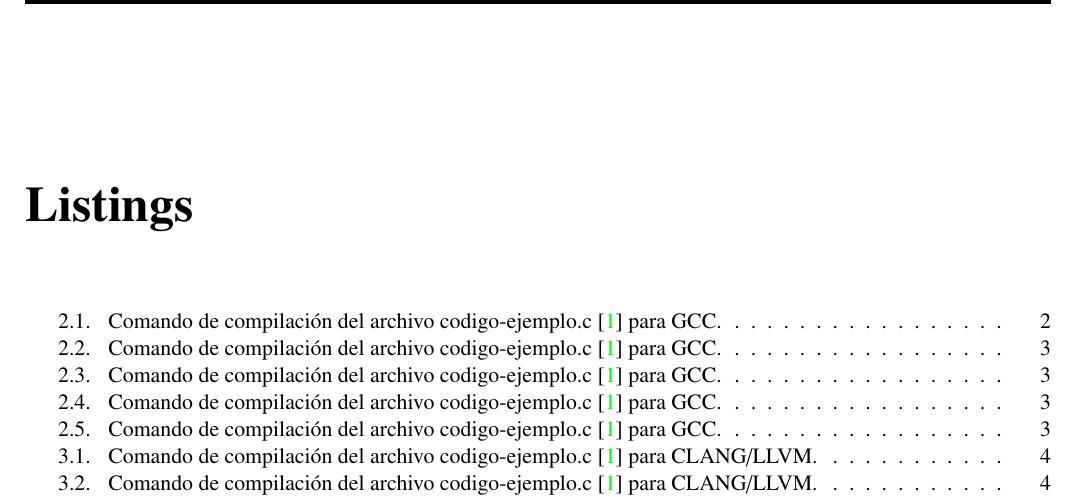
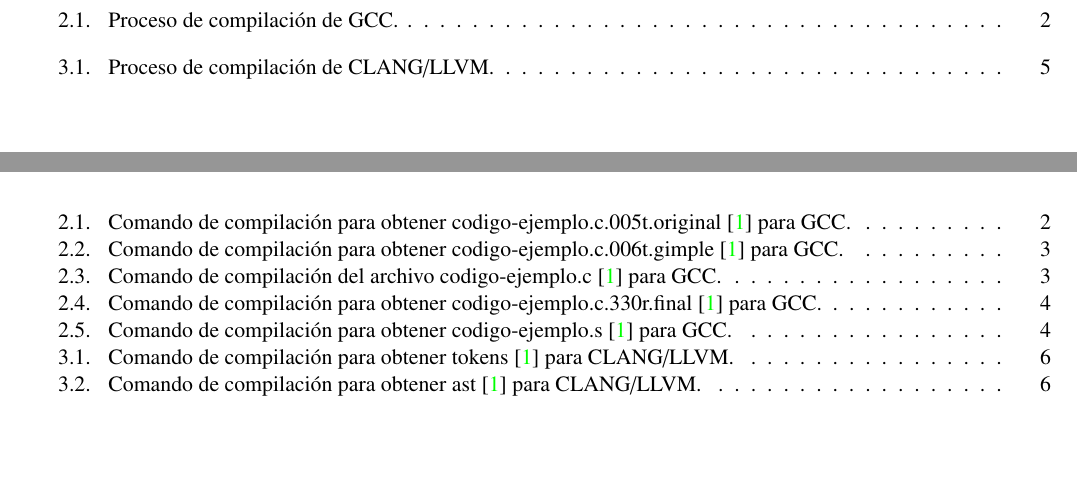
Before and after one commit to jukkanghost2/compiladores-optativa, a LaTeX book (informe-compiladores.tex, which reads code/clang-llvm.tex, code/gcc.tex): part of page 5 of 16 before the commit and two parts of pages 4 and 5 of 17 after it, the two joined at a grey line, cut at the place of the change, the shorter picture padded with empty space. The pictures show the PDF file informe-compiladores.pdf that the author committed with the source.

Commit message:
imagenes y correcciones

```diff
--- a/code/clang-llvm.tex
+++ b/code/clang-llvm.tex
@@ -9,6 +9,16 @@ El \emph{Backend} genera código máquina al mapear la IR al conjunto de instruc
 hardware de destino. La herramienta backend de LLVM es llc.
 Genera código máquina a partir del IR de LLVM en tres fases: selección de instrucciones,
 asignación de registros y programación de la instrucción.
+
+\begin{figure}[ht]
+    \begingroup
+        \centering
+            \includegraphics[width=1\textwidth,height=1\textheight,keepaspectratio]{clang process}
+            \caption{Proceso de compilación de CLANG/LLVM.}
+            \label{fig:clang process}
+        \par
+    \endgroup
+\end{figure}
 
 \section{Analizador lexico y sintactico}
 
@@ -27,10 +37,10 @@ Después de analizar la gramática de la secuencia de \emph{tokens},
 emite un árbol abstracto sintactico. Los nodos de un árbol abstracto sintactico
 representan declaraciones, sentencias y tipos.
 
-\begin{lstlisting}[label=comandoC, caption= Comando de compilación del archivo codigo-ejemplo.c \cite{repositorio} para CLANG/LLVM., language=bash]
+\begin{lstlisting}[label=comandoC, caption= Comando de compilación para obtener tokens \cite{repositorio} para CLANG/LLVM., language=bash]
     $ clang -fsyntax-only -Xclang -dump-tokens codigo-ejemplo.c  2>&1 | tee tokens  \end{lstlisting}
 
-\begin{lstlisting}[label=comandoC, caption= Comando de compilación del archivo codigo-ejemplo.c \cite{repositorio} para CLANG/LLVM., language=bash]
+\begin{lstlisting}[label=comandoC, caption= Comando de compilación para obtener ast \cite{repositorio} para CLANG/LLVM., language=bash]
     $ clang -fsyntax-only -Xclang -ast-dump codigo-ejemplo.c -fno-color-diagnostics > ast \end{lstlisting}
 
 \section{Analizador semantico}
@@ -41,13 +51,13 @@ Esta fase comprueba los errores de tipo.
 \section{LLVM IR}
 El generador IR traduce el árbol abstracto sintactico a codigo intermedio.
 
-\begin{lstlisting}[label=comandoC, caption= Comando de compilación del archivo codigo-ejemplo.c \cite{repositorio} para CLANG/LLVM., language=bash]
+\begin{lstlisting}[label=comandoC, caption= Comando de compilación para obtener llvm-ir.ll \cite{repositorio} para CLANG/LLVM., language=bash]
     $ clang -S -emit-llvm codigo-ejemplo.c -o llvm-ir.ll \end{lstlisting}
 
 En esta fase tambien trabaja el optimizador que mejora la eficiencia del código basándose
 en su comprensión del comportamiento en tiempo de ejecución del programa.
 
-\begin{lstlisting}[label=comandoC, caption= Comando de compilación del archivo codigo-ejemplo.c \cite{repositorio} para CLANG/LLVM., language=bash]
+\begin{lstlisting}[label=comandoC, caption= Comando de compilación para obtener llvm-ir-optimizedd.ll \cite{repositorio} para CLANG/LLVM., language=bash]
     $ opt -O2 -S llvm-ir.ll -o llvm-ir-optimized.ll \end{lstlisting}
 
 \section{Selección de instrucciones}
@@ -66,11 +76,11 @@ reales en la arquitectura de destino.
 La programación de la instrucción es la reordenación de operaciones para
 reflejar las restricciones de funcionamiento de la máquina de destino.
 
-\begin{lstlisting}[label=comandoC, caption= Comando de compilación del archivo codigo-ejemplo.c \cite{repositorio} para CLANG/LLVM., language=bash]
+\begin{lstlisting}[label=comandoC, caption= Comando de compilación para obtener machineinstrs \cite{repositorio} para CLANG/LLVM., language=bash]
     $ llc llvm-ir.ll -print-machineinstrs 2>&1 tee machineinstrs \end{lstlisting}
 
 \section{\emph{Assembler}}
 Por ultimo, es posible obtener la salida en lenguaje \emph{assembler} del codigo fuente.
 
-\begin{lstlisting}[label=comandoC, caption= Comando de compilación del archivo codigo-ejemplo.c \cite{repositorio} para CLANG/LLVM., language=bash]
+\begin{lstlisting}[label=comandoC, caption= Comando de compilación para obtener assembly.s \cite{repositorio} para CLANG/LLVM., language=bash]
     $ llc llvm-ir.ll -o assembly.s \end{lstlisting}
--- a/code/gcc.tex
+++ b/code/gcc.tex
@@ -4,6 +4,16 @@ A continuacion se exponen las distintos codigos intermedios que GCC utiliza en l
 Los distintos codigos intermedios estan relacionados en la forma que la salida
 de cada uno es la entrada del siguiente, avanzando desde una representacion general de alto nivel
 hacia una especifica de bajo nivel.
+
+\begin{figure}[ht]
+    \begingroup
+        \centering
+            \includegraphics[width=1\textwidth,height=1\textheight,keepaspectratio]{gcc_process}
+            \caption{Proceso de compilación de GCC.}
+            \label{fig:gcc_process}
+        \par
+    \endgroup
+\end{figure}
 
 \section{Analizador lexico y sintactico}
 El analizador lexico lee la secuencia de caracteres desde la salida del preprocesador y agrupa los
@@ -21,7 +31,7 @@ Ademas, el analizador sintactico usa el primer componente de cada token para cre
 que muestre la estructura de los tokens, es decir, un árbol sintáctico.
 Con el \emph{flag} -fdump-tree-original-raw se obtiene la representacion textual del arbol abstracto sintactico.
 
-\begin{lstlisting}[label=comandoC, caption= Comando de compilación del archivo codigo-ejemplo.c \cite{repositorio} para GCC., language=bash]
+\begin{lstlisting}[label=comandoC, caption= Comando de compilación para obtener codigo-ejemplo.c.005t.original \cite{repositorio} para GCC., language=bash]
     $ gcc -fdump-tree-original-raw codigo-ejemplo.c -o codigo-ejemplo  \end{lstlisting}
 
 \section{Analizador semantico}
@@ -56,7 +66,7 @@ Existen tres tipos de \emph{Gimple}:
 
 Con el \emph{flag} -fdump-tree-gimple se obtiene la representacion en la forma de \emph{Gimple}.
 
-\begin{lstlisting}[label=comandoC, caption= Comando de compilación del archivo codigo-ejemplo.c \cite{repositorio} para GCC., language=bash]
+\begin{lstlisting}[label=comandoC, caption= Comando de compilación para obtener codigo-ejemplo.c.006t.gimple \cite{repositorio} para GCC., language=bash]
     $ gcc -fdump-tree-gimple codigo-ejemplo.c -o codigo-ejemplo  \end{lstlisting}
 
 Ademas, con el \emph{flag} -fdump-tree-all-graph GCC genera muchos archivos con la extension .cfg
@@ -77,18 +87,11 @@ que se utiliza en la descripción de la máquina y en los volcados de depuració
 impresos. El formulario textual usa paréntesis anidados para indicar los punteros en el formulario interno.
 Con el \emph{flag} -fdump-rtl-final se obtiene la representacion en la forma de \emph{Register Transfer Language} ya optimizado por el compilador.
 
-\begin{lstlisting}[label=comandoC, caption= Comando de compilación del archivo codigo-ejemplo.c \cite{repositorio} para GCC., language=bash]
+\begin{lstlisting}[label=comandoC, caption= Comando de compilación para obtener codigo-ejemplo.c.330r.final \cite{repositorio} para GCC., language=bash]
     $ gcc -fdump-rtl-final codigo-ejemplo.c -o codigo-ejemplo  \end{lstlisting}
 
 \section{\emph{Assembler}}
 Por ultimo, es posible obtener la salida en \emph{Assembler} con el \emph{flag} -S.
 
-\begin{lstlisting}[label=comandoC, caption= Comando de compilación del archivo codigo-ejemplo.c \cite{repositorio} para GCC., language=bash]
+\begin{lstlisting}[label=comandoC, caption= Comando de compilación para obtener codigo-ejemplo.s \cite{repositorio} para GCC., language=bash]
     $ gcc -S codigo-ejemplo.c -o codigo-ejemplo.s  \end{lstlisting}
-
-% \section{Flags de compilacion}
-% GCC permite obtener los archivos internos que genera en la compilacion donde se observa
-% el paso del codigo fuente por los codigos intermedios y su optimizacion. Solo se describiran los archivos
-% mas importantes porque GCC genera una gran cantidad de ellos.
-% Los nombres por defecto de los archivos se construyen concatenando el nombre base del archivo, el numero de pasada,
-% la letra de la fase y el nombre de la pasada.
```
Also changed, not shown: code/comparacion.tex (+12 -12 lines), img/clang process.png (added), img/gcc_process.jpg (added), informe-compiladores.pdf.
